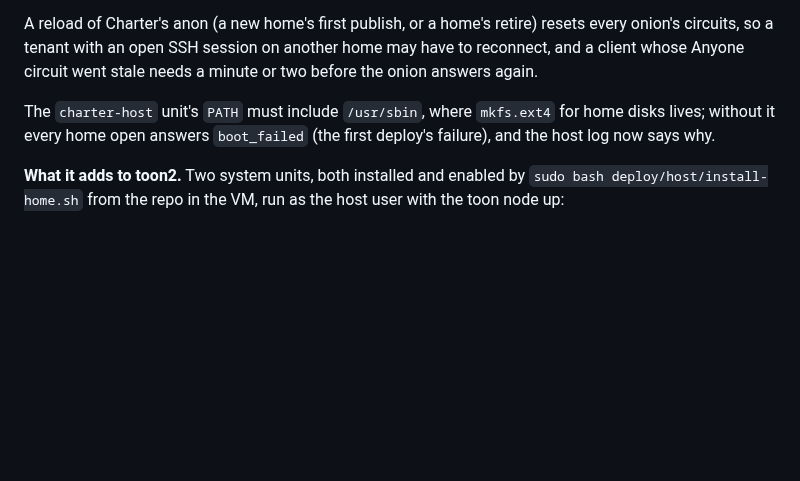
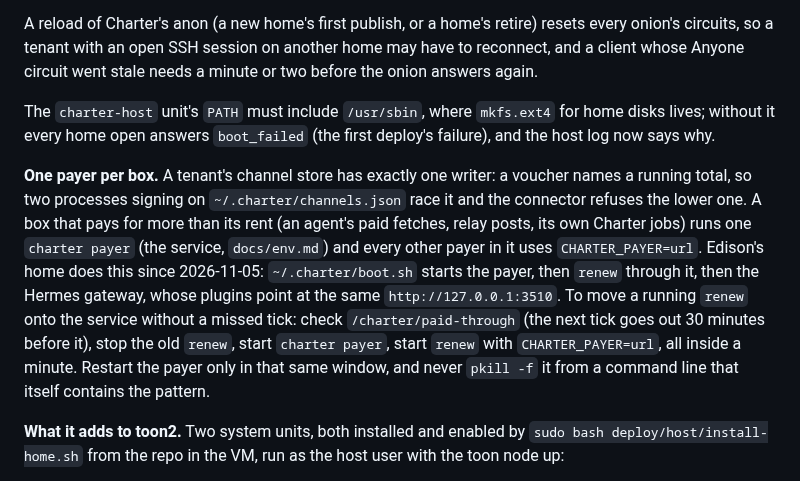
Before and after one commit to drew-dot-com/charter, a Markdown page: docs/ops.md, the part around the change. GitHub-like rendering; blank space fills up the shorter version.

Commit message:
docs(ops): one payer per box, and how to move a running renew onto it
Co-Authored-By: Claude Fable 5.1 <noreply@anthropic.com>

```diff
--- a/docs/ops.md
+++ b/docs/ops.md
@@ -227,6 +227,8 @@ A reload of Charter's anon (a new home's first publish, or a home's retire) rese
 
 The `charter-host` unit's `PATH` must include `/usr/sbin`, where `mkfs.ext4` for home disks lives; without it every home open answers `boot_failed` (the first deploy's failure), and the host log now says why.
 
+**One payer per box.** A tenant's channel store has exactly one writer: a voucher names a running total, so two processes signing on `~/.charter/channels.json` race it and the connector refuses the lower one. A box that pays for more than its rent (an agent's paid fetches, relay posts, its own Charter jobs) runs one `charter payer` (the service, `docs/env.md`) and every other payer in it uses `CHARTER_PAYER=url`. Edison's home does this since 2026-11-05: `~/.charter/boot.sh` starts the payer, then `renew` through it, then the Hermes gateway, whose plugins point at the same `http://127.0.0.1:3510`. To move a running `renew` onto the service without a missed tick: check `/charter/paid-through` (the next tick goes out 30 minutes before it), stop the old `renew`, start `charter payer`, start `renew` with `CHARTER_PAYER=url`, all inside a minute. Restart the payer only in that same window, and never `pkill -f` it from a command line that itself contains the pattern.
+
 **What it adds to toon2.** Two system units, both installed and enabled by `sudo bash
 deploy/host/install-home.sh` from the repo in the VM, run as the host user with the toon node up:
 
```
